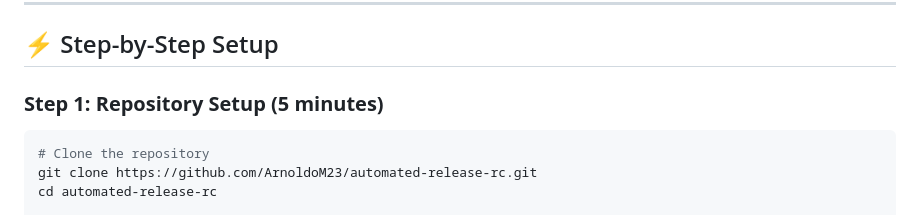
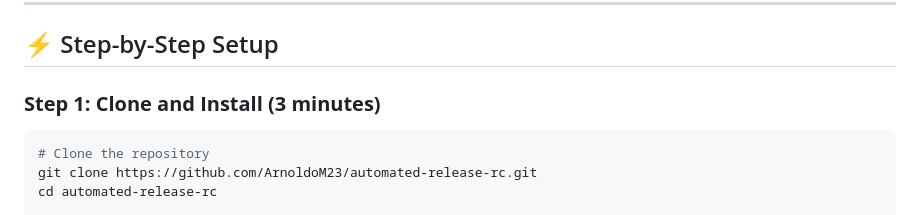
Before and after one commit to ArnoldoM23/automated-release-rc, a Markdown page: docs/SETUP.md, the part around the change. GitHub-like rendering.

Commit message:
Complete SETUP.md improvements for professional user experience

````diff
--- a/docs/SETUP.md
+++ b/docs/SETUP.md
@@ -20,7 +20,7 @@ Before starting, ensure you have:
 
 ## ⚡ Step-by-Step Setup
 
-### **Step 1: Repository Setup (5 minutes)**
+### **Step 1: Clone and Install (3 minutes)**
 
 ```bash
 # Clone the repository
````
Also changed, not shown: docs/IMPLEMENTATION_SUMMARY.md (+2 -0 lines).
